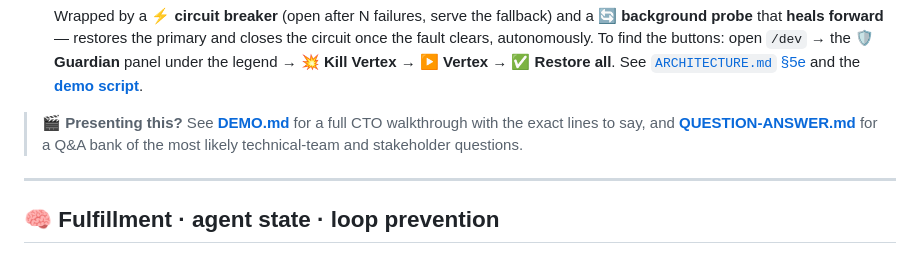
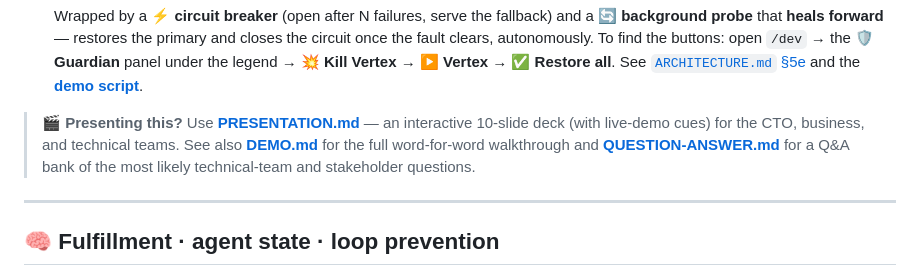
Before and after one commit to sanikacentric/goopher_gcp, a Markdown page: README.md, the part around the change. Rendered like a GitHub page.

```diff
--- a/README.md
+++ b/README.md
@@ -141,9 +141,11 @@ while preserving conversation context.
   **▶ Vertex** → **✅ Restore all**. See [`ARCHITECTURE.md` §5e](ARCHITECTURE.md)
   and the **[demo script](DEMO.md)**.
 
-> 🎬 **Presenting this?** See **[DEMO.md](DEMO.md)** for a full CTO walkthrough
-> with the exact lines to say, and **[QUESTION-ANSWER.md](QUESTION-ANSWER.md)** for
-> a Q&A bank of the most likely technical-team and stakeholder questions.
+> 🎬 **Presenting this?** Use **[PRESENTATION.md](PRESENTATION.md)** — an interactive
+> 10-slide deck (with live-demo cues) for the CTO, business, and technical teams.
+> See also **[DEMO.md](DEMO.md)** for the full word-for-word walkthrough and
+> **[QUESTION-ANSWER.md](QUESTION-ANSWER.md)** for a Q&A bank of the most likely
+> technical-team and stakeholder questions.
 
 ---
 
```
Also changed, not shown: PRESENTATION.md (added, +277 -0 lines).
